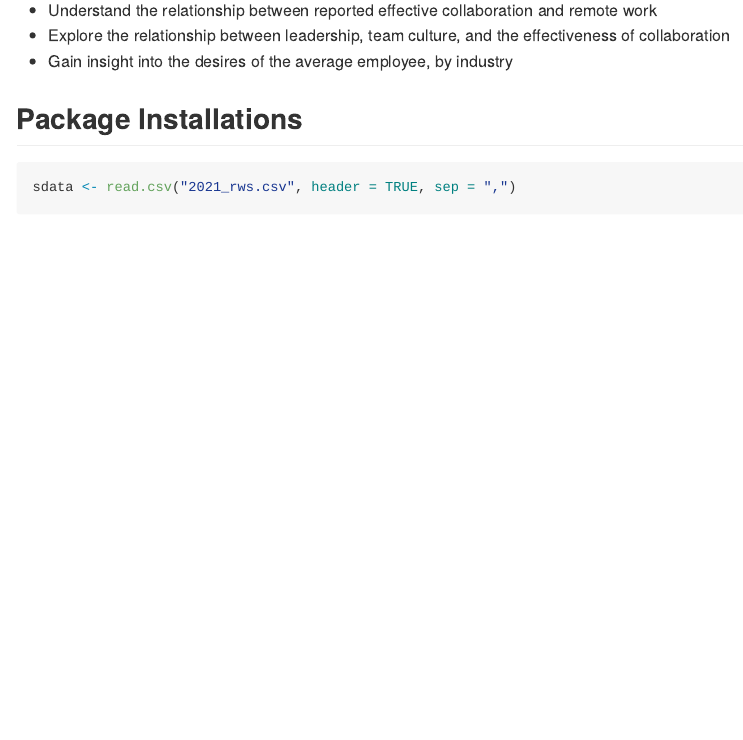
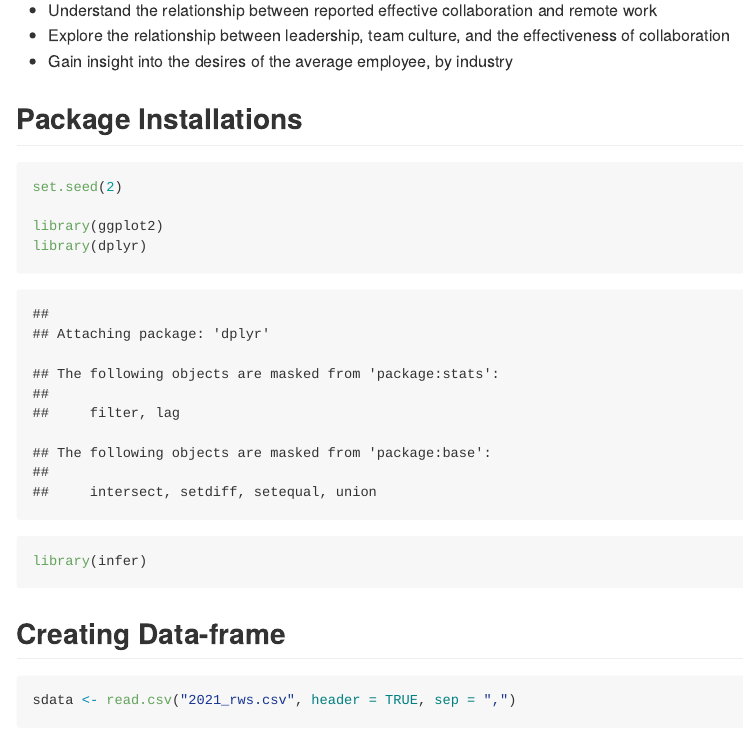
Before and after one commit to inevitableyellow/NSW-500, an R Markdown document (analysis.Rmd): the page in a window 1100 px wide, from 240 px down. Rendered offline with R 4.5, knitr and Pandoc, with nearby package versions.

Commit message:
added relevant packages

````diff
--- a/analysis.Rmd
+++ b/analysis.Rmd
@@ -17,6 +17,16 @@ knitr::opts_chunk$set(echo = TRUE)
 
 ## Package Installations
 
+```{r}
+set.seed(2)
+
+library(ggplot2)
+library(dplyr)
+library(infer)
+```
+
+## Creating Data-frame
+
 ```{r cars}
 sdata <- read.csv("2021_rws.csv", header = TRUE, sep = ",")
 
````
